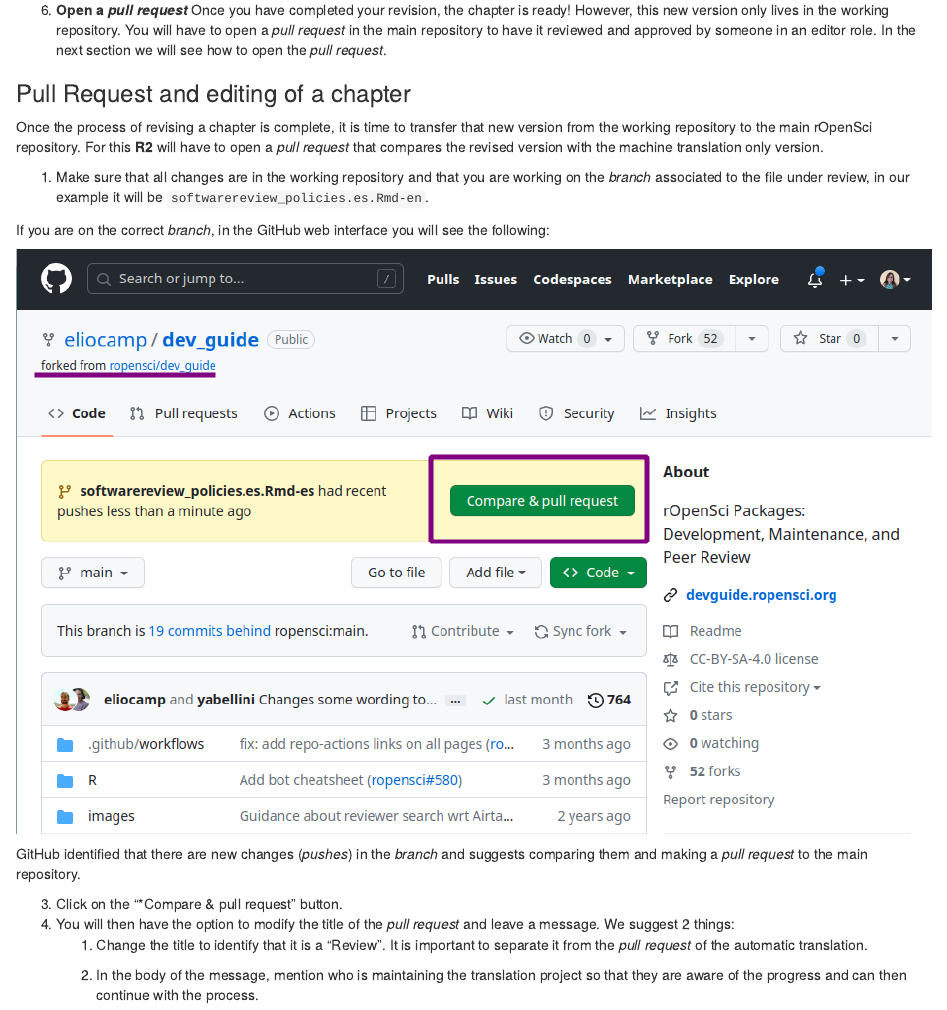
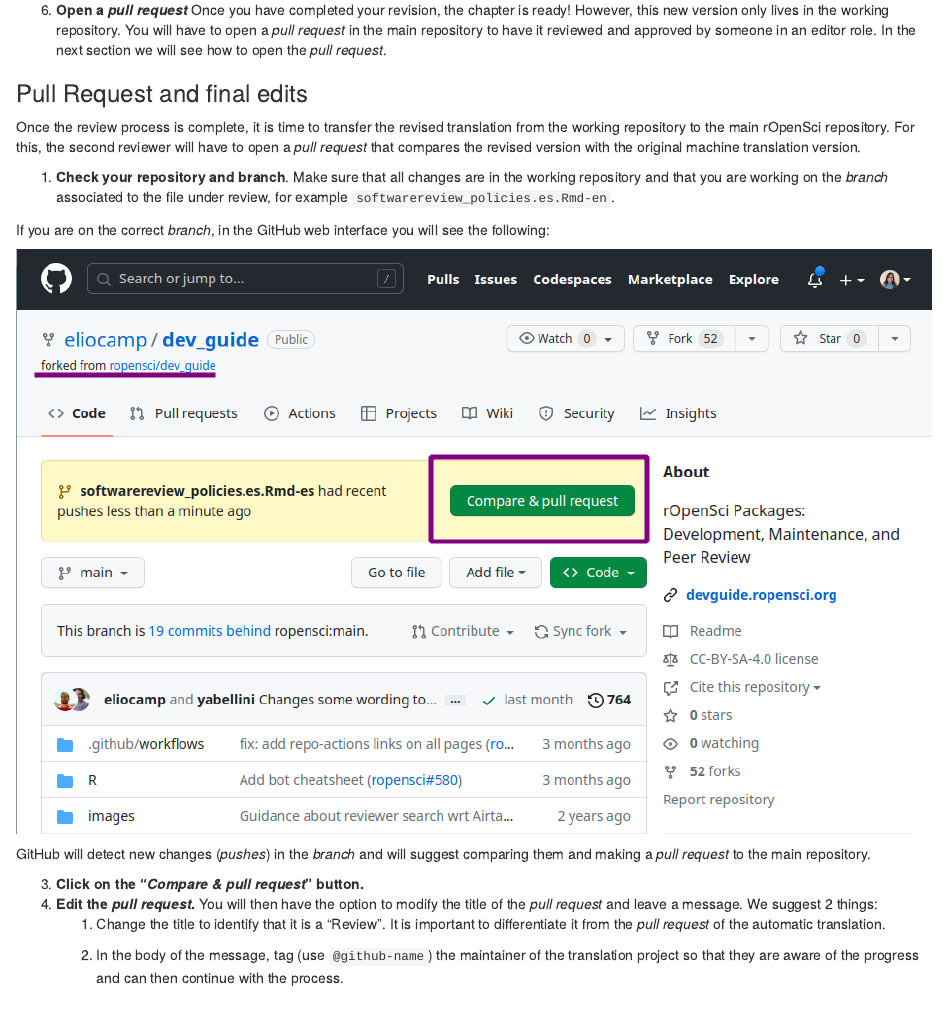
Before and after one commit to ropensci-review-tools/translation_guide, an R Markdown document (howtoreview.Rmd): the page in a window 1100 px wide, from 4280 px down. Rendered offline with R 4.5, knitr and Pandoc, with nearby package versions.

Commit message:
Chp 3 - Suggestions for the PR section

```diff
--- a/howtoreview.Rmd
+++ b/howtoreview.Rmd
@@ -172,25 +172,27 @@
     You will have to open a *pull request* in the main repository to have it reviewed and approved by someone in an editor role.
     In the next section we will see how to open the *pull request*.
 
-### Pull Request and editing of a chapter {#pr-edition}
+### Pull Request and final edits {#pr-edition}
 
-Once the process of revising a chapter is complete, it is time to transfer that new version from the working repository to the main rOpenSci repository.
-For this **R2** will have to open a *pull request* that compares the revised version with the machine translation only version.
+Once the review process is complete, it is time to transfer the revised translation from the working repository to the main rOpenSci repository.
+For this, the second reviewer will have to open a *pull request* that compares the revised version with the original machine translation version.
 
-1. Make sure that all changes are in the working repository and that you are working on the *branch* associated to the file under review, in our example it will be `softwarereview_policies.es.Rmd-en`.
+1. **Check your repository and branch**.
+  Make sure that all changes are in the working repository and that you are working on the *branch* associated to the file under review, for example `softwarereview_policies.es.Rmd-en`.
 
 If you are on the correct *branch*, in the GitHub web interface you will see the following:
 
 ![](images/es/pr1.png)
 
-GitHub identified that there are new changes (*pushes*) in the *branch* and suggests comparing them and making a *pull request* to the main repository.
+GitHub will detect new changes (*pushes*) in the *branch* and will suggest comparing them and making a *pull request* to the main repository.
 
-3.  Click on the "*Compare & pull request" button.
-4.  You will then have the option to modify the title of the *pull request* and leave a message. We suggest 2 things:
+3.  **Click on the "*Compare & pull request*" button.**
+4.  **Edit the *pull request*.**
+  You will then have the option to modify the title of the *pull request* and leave a message. We suggest 2 things:
     1. Change the title to identify that it is a "Review".
-        It is important to separate it from the *pull request* of the automatic translation.
+        It is important to differentiate it from the *pull request* of the automatic translation.
 
-    2.  In the body of the message, mention who is maintaining the translation project so that they are aware of the progress and can then continue with the process.
+    2.  In the body of the message, tag (use `@github-name`) the maintainer of the translation project so that they are aware of the progress and can then continue with the process.
 
 ![](images/es/pr2.png)
 
```
Also changed, not shown: howtoreview.Rmd (9 more changed lines).
